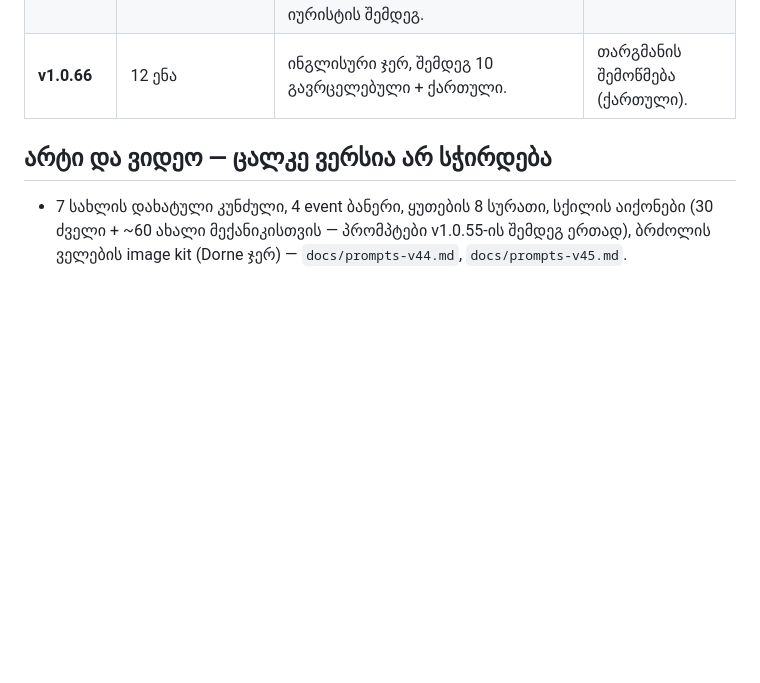
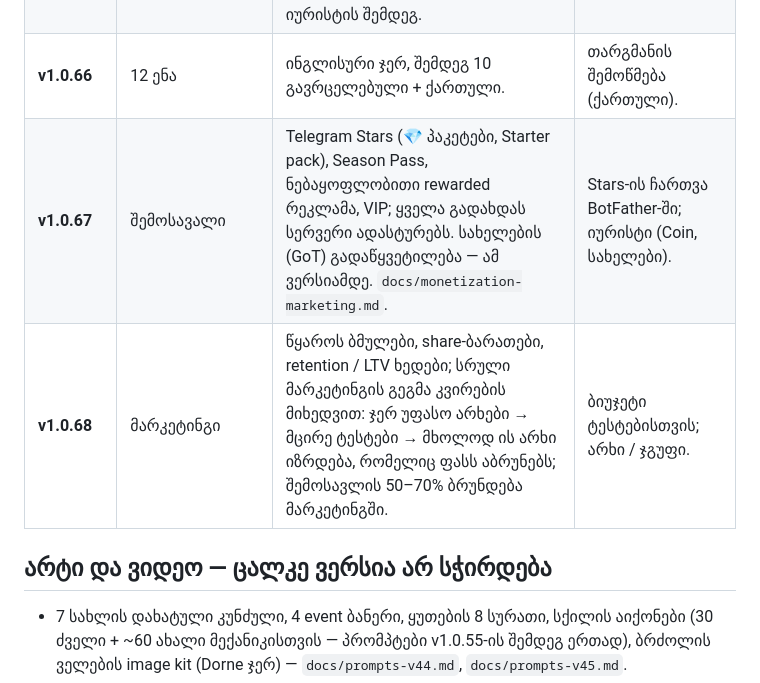
Before and after one commit to bekagnp-design/holdor, a Markdown page: docs/roadmap.md, the part around the change. Rendered like a GitHub page; blank space fills up the shorter version.

```diff
--- a/docs/roadmap.md
+++ b/docs/roadmap.md
@@ -38,6 +38,8 @@ GitHub Pages-ის root (`index.html`, რასაც Telegram ხსნის
 | **v1.0.63–64** | PvP 1v1 (Events-ის ბარათი) | KR Battles-ის მექანიკა (მხოლოდ მექანიკა): რანკიანი ლიგები, მეგობრის გამოწვევა, ვარჯიში 🤖 AI-სთან (ყოველთვის მონიშნული, ჯილდოს ფონდის გარეშე). | `docs/pvp-interview.md` Q29–Q32. |
 | **v1.0.65** | ქვეყნების კვირის ომი + ჯილდოები | ქვეყნის ქულა = ტოპ-50-ის საშუალო + მონაწილეობის ბონუსი; ჯილდო ქვეყნებზე → ქვეყნის შიგნით წვლილით; გლობალური ტოპ-100. ფულადი პრიზი — მხოლოდ იურისტის შემდეგ. | — |
 | **v1.0.66** | 12 ენა | ინგლისური ჯერ, შემდეგ 10 გავრცელებული + ქართული. | თარგმანის შემოწმება (ქართული). |
+| **v1.0.67** | შემოსავალი | Telegram Stars (💎 პაკეტები, Starter pack), Season Pass, ნებაყოფლობითი rewarded რეკლამა, VIP; ყველა გადახდას სერვერი ადასტურებს. სახელების (GoT) გადაწყვეტილება — ამ ვერსიამდე. `docs/monetization-marketing.md`. | Stars-ის ჩართვა BotFather-ში; იურისტი (Coin, სახელები). |
+| **v1.0.68** | მარკეტინგი | წყაროს ბმულები, share-ბარათები, retention / LTV ხედები; სრული მარკეტინგის გეგმა კვირების მიხედვით: ჯერ უფასო არხები → მცირე ტესტები → მხოლოდ ის არხი იზრდება, რომელიც ფასს აბრუნებს; შემოსავლის 50–70% ბრუნდება მარკეტინგში. | ბიუჯეტი ტესტებისთვის; არხი / ჯგუფი. |
 
 ## არტი და ვიდეო — ცალკე ვერსია არ სჭირდება
 - 7 სახლის დახატული კუნძული, 4 event ბანერი, ყუთების 8 სურათი, სქილის აიქონები (30 ძველი + ~60 ახალი მექანიკისთვის — პრომპტები v1.0.55-ის შემდეგ ერთად), ბრძოლის ველების image kit (Dorne ჯერ) — `docs/prompts-v44.md`, `docs/prompts-v45.md`.
```
Also changed, not shown: docs/design-v2.md (+1 -1 lines), docs/monetization-marketing.md (added, +55 -0 lines).
